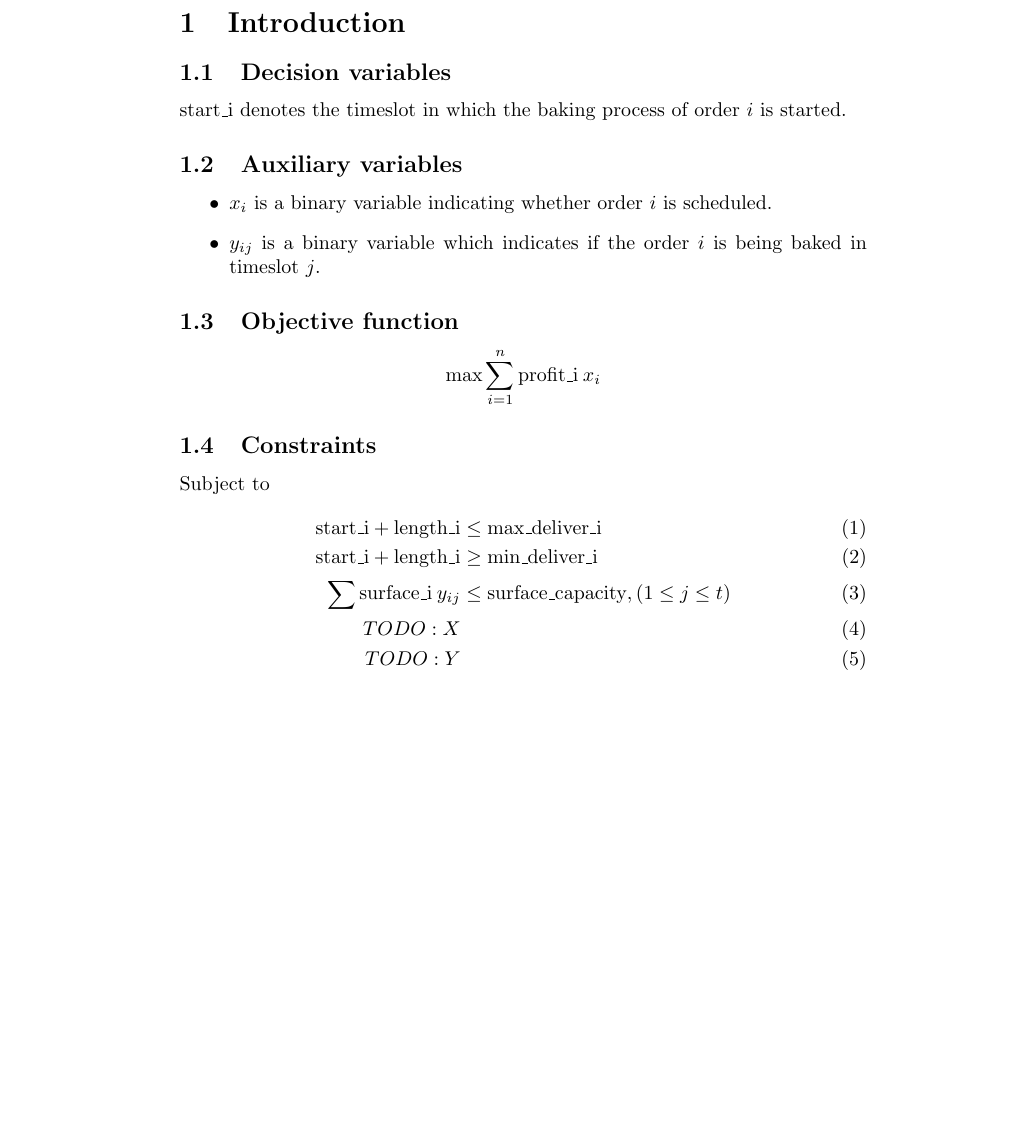
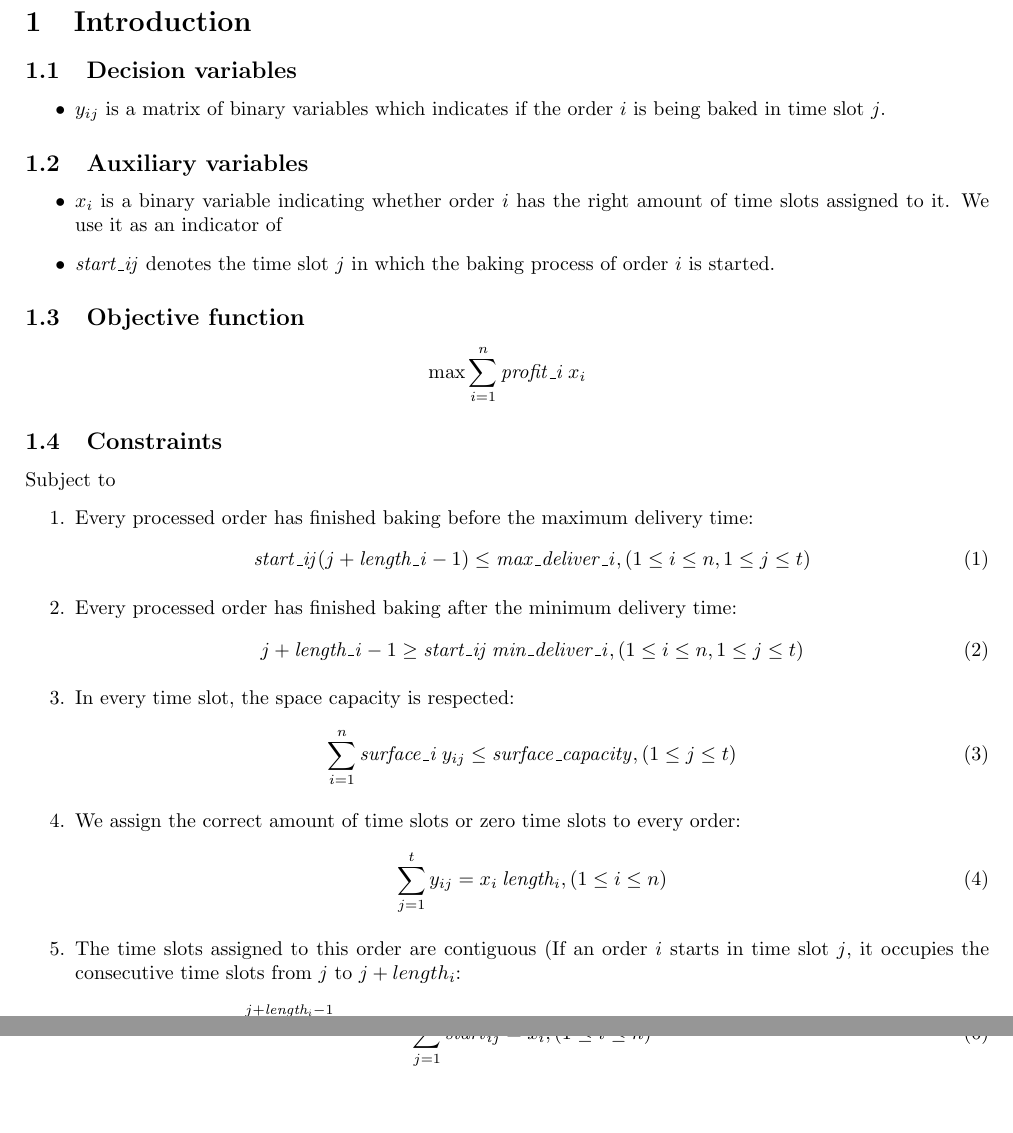
Before and after one commit to jakobeberhardt/ammm, a LaTeX document (ammm.tex): part of the page before the commit and two parts of pages 1 and 2 of 2 after it, the two joined at a grey line, cut so that both start at the same text, the shorter picture padded with empty space. Compiled offline with pdfLaTeX.

Commit message:
Adds tex sources

```diff
--- a/ammm.tex
+++ b/ammm.tex
@@ -1,6 +1,8 @@
 \documentclass{article}
 \usepackage{graphicx} % Required for inserting images
 \usepackage{amsmath}
+\usepackage{enumitem}
+\usepackage[paper=a4paper, margin=2cm]{geometry}
 
 \title{Algorithmic Methods for Mathematical Models\\
   Course Project }
@@ -15,29 +17,51 @@
 \section{Introduction}
 
 \subsection{Decision variables}
-
-$\text{start\_i}$ denotes the timeslot in which the baking process of order $i$ is started.
+\begin{itemize}
+    \item $y_{ij}$ is a matrix of binary variables which indicates if the order $i$ is being baked in time slot $j$.
+\end{itemize}
 
 \subsection{Auxiliary variables}
 
 \begin{itemize}
-\item $x_i$ is a binary variable indicating whether order $i$ is scheduled.
-\item $y_{ij}$ is a binary variable which indicates if the order $i$ is being baked in timeslot $j$.
+\item $x_i$ is a binary variable indicating whether order $i$ has the right amount of time slots assigned to it.
+We use it as an indicator of
+\item $\mathit{start\_{ij}}$ denotes the time slot $j$ in which the baking process of order $i$ is started.
 \end{itemize}
 
 \subsection{Objective function}
 
 \begin{equation*}
-  \max \sum^n_{i = 1} \text{profit\_i} \: x_i
+  \max \sum^n_{i = 1} \mathit{profit\_i} \: x_i
 \end{equation*}
 
 \subsection{Constraints}
 
 Subject to
-\begin{align}
-  \text{start\_i} + \text{length\_i} &\leq \text{max\_deliver\_i} \\
-  \text{start\_i} + \text{length\_i} &\geq \text{min\_deliver\_i} \\
-  \sum \text{surface\_i} \: y_{ij} &\leq \text{surface\_capacity}, (1 \leq j \leq t) \\
-  TODO: X \\
-  TODO: Y
-\end{align}
+\begin{enumerate}
+    \item Every processed order has finished baking before the maximum delivery time:
+    \begin{equation}
+    \mathit{start\_{ij}}(j + \mathit{length\_i} - 1) \leq \mathit{max\_deliver\_i}, (1 \leq i \leq n, 1 \leq j \leq t)
+    \end{equation}
+    \item Every processed order has finished baking after the minimum delivery time:
+    \begin{equation}
+        j + \mathit{length\_i} - 1 \geq \mathit{start\_{ij}} \: \mathit{min\_deliver\_i}, (1 \leq i \leq n, 1 \leq j \leq t)
+    \end{equation}
+    \item In every time slot, the space capacity is respected:
+    \begin{equation}
+        \sum^n_{i=1}\mathit{surface\_i} \: y_{ij} \leq \mathit{surface\_capacity}, (1 \leq j \leq t)
+    \end{equation}
+    % \item The auxiliary variable $\mathit{start}_i$ has the intended meaning:
+    % \begin{equation}
+    %     \mathit{start_i} \leq \mathit{max\_deliver}_i - \mathit{length}_i
+    % \end{equation}
+    \item We assign the correct amount of time slots or zero time slots to every order:
+    \begin{equation}
+        \sum^t_{j = 1} y_{ij} = x_i \: \mathit{length_i}, (1 \leq i \leq n)
+    \end{equation}
+    \item The time slots assigned to this order are contiguous (If an order $i$ starts in time slot $j$, it occupies the consecutive time slots from $j$ to $j + length_i$:
+ %%   \begin{equation}
+ %%       \mathit{start}_{ij} = 1 \doublearrow \sum^{j+\mathit{length_i}-1}_{k=j} y_{i,k} = \mathit{length}_i
+ %%   \end{equation}
+        \begin{equation}
+        \sum^{j+\mathit{length_i}-1}_{k=j} y_{i,k} \geq \mathit{start_{ij}} \mathit{length}_i, (1 \leq i \leq n, 1 \leq j \leq t - \mathit{length}_i + 1 )
@@ -44 +71,4 @@ Subject to
+    \sum^{t}_{j = 1} \mathit{start}_{ij} = x_i, (1 \leq i \leq n)
+    \end{equation}
+\end{enumerate}
 \end{document}
```
Also changed, not shown: Makefile, ammm.tex (3 more changed lines), 1 other file.
